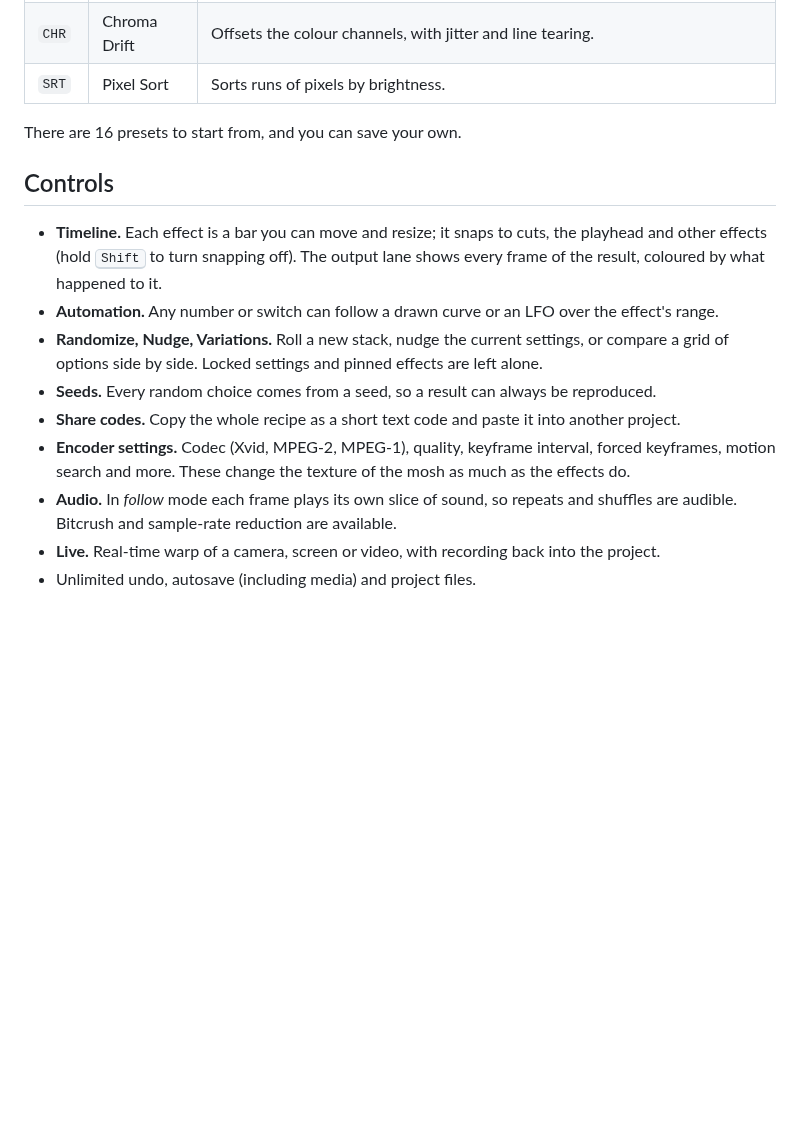
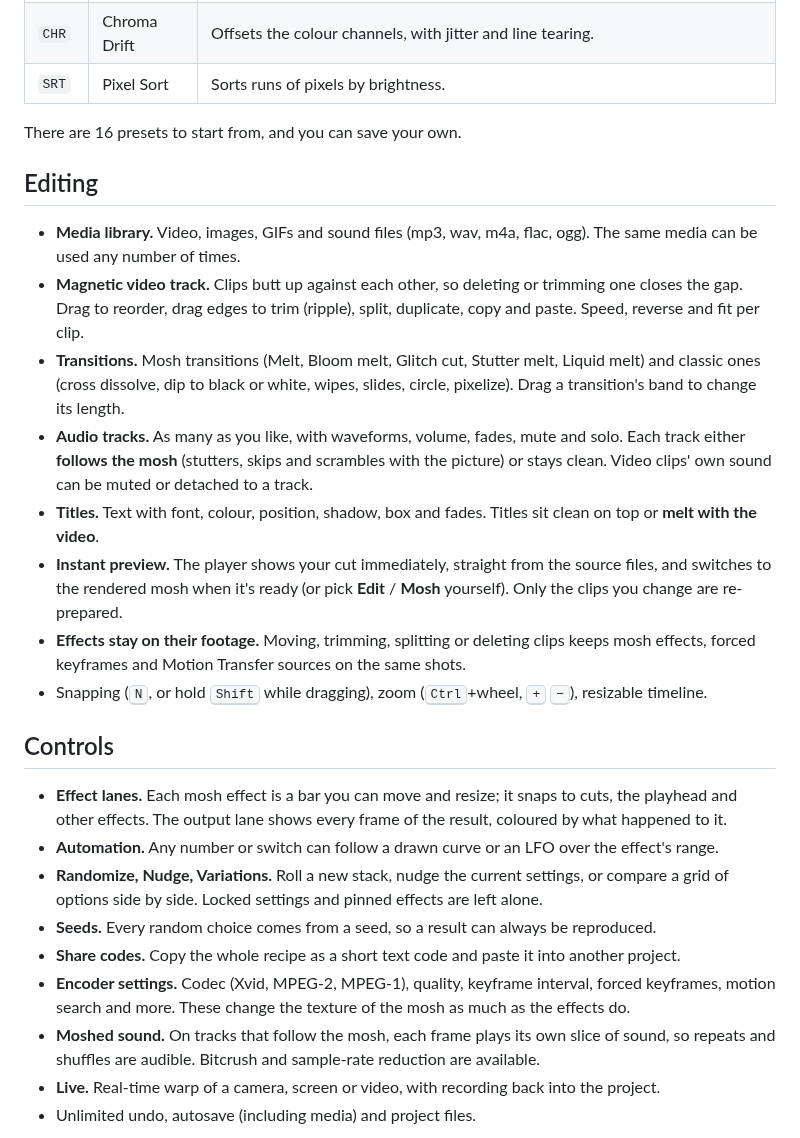
Before and after one commit to furniture3k/Video-Datamosher, a Markdown page: README.md, the part around one of its changes. GitHub-like rendering; blank space fills up the shorter version.

```diff
--- a/README.md
+++ b/README.md
@@ -62,15 +63,26 @@ Picture effects run on the decoded frames:
 
 There are 16 presets to start from, and you can save your own.
 
+## Editing
+
+- **Media library.** Video, images, GIFs and sound files (mp3, wav, m4a, flac, ogg). The same media can be used any number of times.
+- **Magnetic video track.** Clips butt up against each other, so deleting or trimming one closes the gap. Drag to reorder, drag edges to trim (ripple), split, duplicate, copy and paste. Speed, reverse and fit per clip.
+- **Transitions.** Mosh transitions (Melt, Bloom melt, Glitch cut, Stutter melt, Liquid melt) and classic ones (cross dissolve, dip to black or white, wipes, slides, circle, pixelize). Drag a transition's band to change its length.
+- **Audio tracks.** As many as you like, with waveforms, volume, fades, mute and solo. Each track either **follows the mosh** (stutters, skips and scrambles with the picture) or stays clean. Video clips' own sound can be muted or detached to a track.
+- **Titles.** Text with font, colour, position, shadow, box and fades. Titles sit clean on top or **melt with the video**.
+- **Instant preview.** The player shows your cut immediately, straight from the source files, and switches to the rendered mosh when it's ready (or pick **Edit** / **Mosh** yourself). Only the clips you change are re-prepared.
+- **Effects stay on their footage.** Moving, trimming, splitting or deleting clips keeps mosh effects, forced keyframes and Motion Transfer sources on the same shots.
+- Snapping (<kbd>N</kbd>, or hold <kbd>Shift</kbd> while dragging), zoom (<kbd>Ctrl</kbd>+wheel, <kbd>+</kbd> <kbd>−</kbd>), resizable timeline.
+
 ## Controls
 
-- **Timeline.** Each effect is a bar you can move and resize; it snaps to cuts, the playhead and other effects (hold <kbd>Shift</kbd> to turn snapping off). The output lane shows every frame of the result, coloured by what happened to it.
+- **Effect lanes.** Each mosh effect is a bar you can move and resize; it snaps to cuts, the playhead and other effects. The output lane shows every frame of the result, coloured by what happened to it.
 - **Automation.** Any number or switch can follow a drawn curve or an LFO over the effect's range.
 - **Randomize, Nudge, Variations.** Roll a new stack, nudge the current settings, or compare a grid of options side by side. Locked settings and pinned effects are left alone.
 - **Seeds.** Every random choice comes from a seed, so a result can always be reproduced.
 - **Share codes.** Copy the whole recipe as a short text code and paste it into another project.
 - **Encoder settings.** Codec (Xvid, MPEG-2, MPEG-1), quality, keyframe interval, forced keyframes, motion search and more. These change the texture of the mosh as much as the effects do.
-- **Audio.** In *follow* mode each frame plays its own slice of sound, so repeats and shuffles are audible. Bitcrush and sample-rate reduction are available.
+- **Moshed sound.** On tracks that follow the mosh, each frame plays its own slice of sound, so repeats and shuffles are audible. Bitcrush and sample-rate reduction are available.
 - **Live.** Real-time warp of a camera, screen or video, with recording back into the project.
 - Unlimited undo, autosave (including media) and project files.
 
```
Also changed, not shown: other parts of README.md (+21 -15 lines), DESKTOP.md (added, +84 -0 lines), PLAN.md (+21 -1 lines), docs/studio.png, 11 other files.
